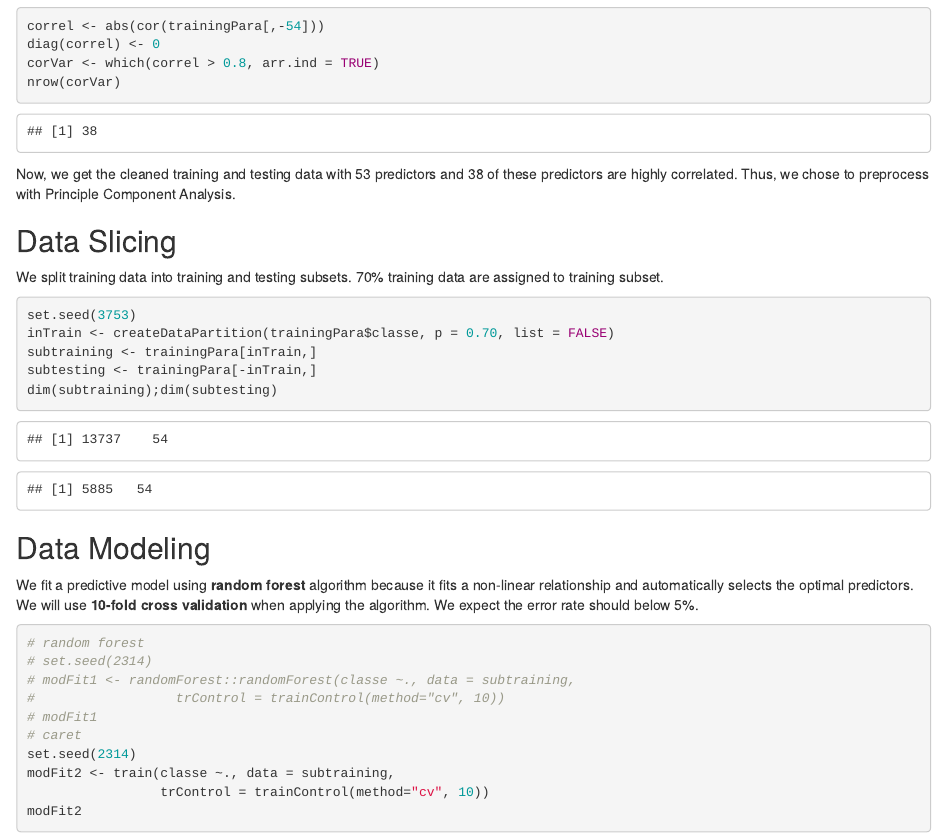
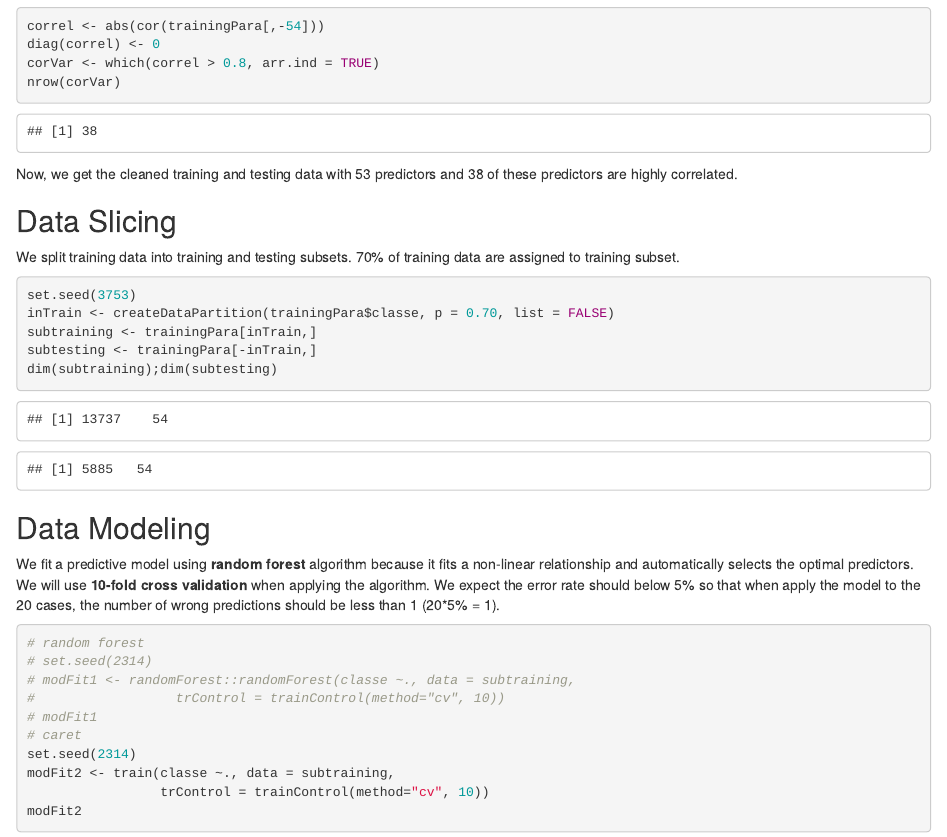
Before and after one commit to XYCynthiaT/PraMachLearn, an R Markdown document (humanMovement.Rmd): the page in a window 1100 px wide, from 1020 px down. The pictures show the output file humanMovement.html that the author committed with the source, opened offline.

Commit message:
remove PCA

````diff
--- a/humanMovement.Rmd
+++ b/humanMovement.Rmd
@@ -63,12 +63,11 @@ nrow(corVar)
 ```
 
 Now, we get the cleaned training and testing data with 53 predictors and 38 of
-these predictors are highly correlated. Thus, we chose to preprocess with
-Principle Component Analysis.
+these predictors are highly correlated.
 
 ## Data Slicing
 
-We split training data into training and testing subsets. 70% training data are
+We split training data into training and testing subsets. 70% of training data are
 assigned to training subset.
 ```{r spliting}
 set.seed(3753)
@@ -80,7 +79,7 @@ dim(subtraining);dim(subtesting)
 
 ## Data Modeling
 
-We fit a predictive model using __random forest__ algorithm because it fits a non-linear relationship and automatically selects the optimal predictors. We will use __10-fold cross validation__ when applying the algorithm. We expect the error rate should below 5%.
+We fit a predictive model using __random forest__ algorithm because it fits a non-linear relationship and automatically selects the optimal predictors. We will use __10-fold cross validation__ when applying the algorithm. We expect the error rate should below 5% so that when apply the model to the 20 cases, the number of wrong predictions should be less than 1 (20*5% = 1).
 
 ```{r model, cache=TRUE}
 # random forest
````
Also changed, not shown: humanMovement.html, humanMovement.md.
